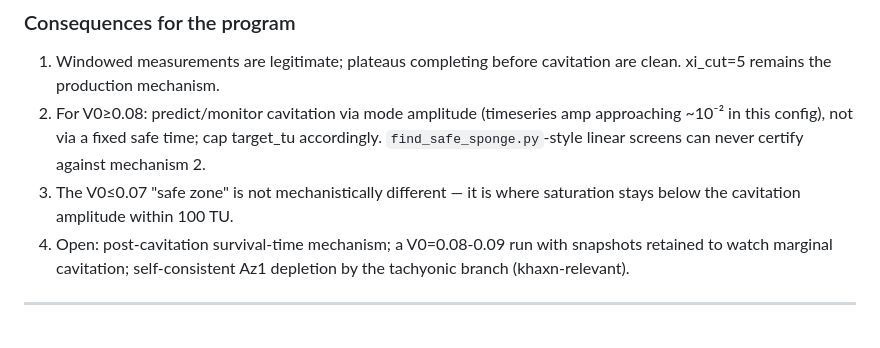
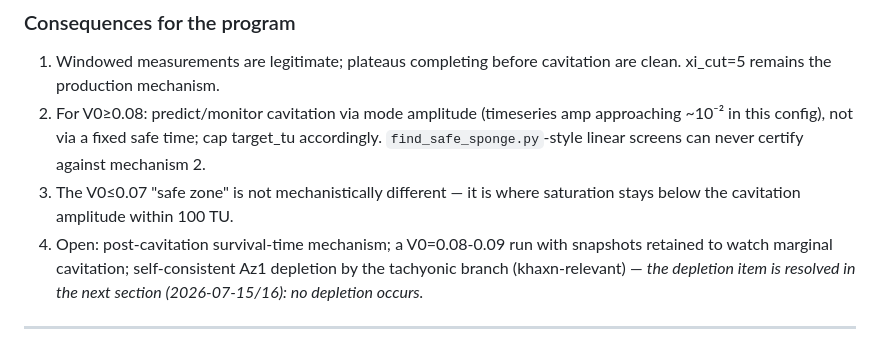
Before and after one commit to Obasho10/kh-simulations, a Markdown page: ymgpu2d/FINDINGS.md, the part around the change. Rendered like a GitHub page.

```diff
--- a/ymgpu2d/FINDINGS.md
+++ b/ymgpu2d/FINDINGS.md
@@ -2281,7 +2281,8 @@ conclusions rest on.
    saturation stays below the cavitation amplitude within 100 TU.
 4. Open: post-cavitation survival-time mechanism; a V0=0.08-0.09 run with
    snapshots retained to watch marginal cavitation; self-consistent Az1
-   depletion by the tachyonic branch (khaxn-relevant).
+   depletion by the tachyonic branch (khaxn-relevant) — *the depletion item
+   is resolved in the next section (2026-07-15/16): no depletion occurs.*
 
 ---
 
```
Also changed, not shown: ymgpu2d/PRESENTATION.md (+27 -10 lines).
